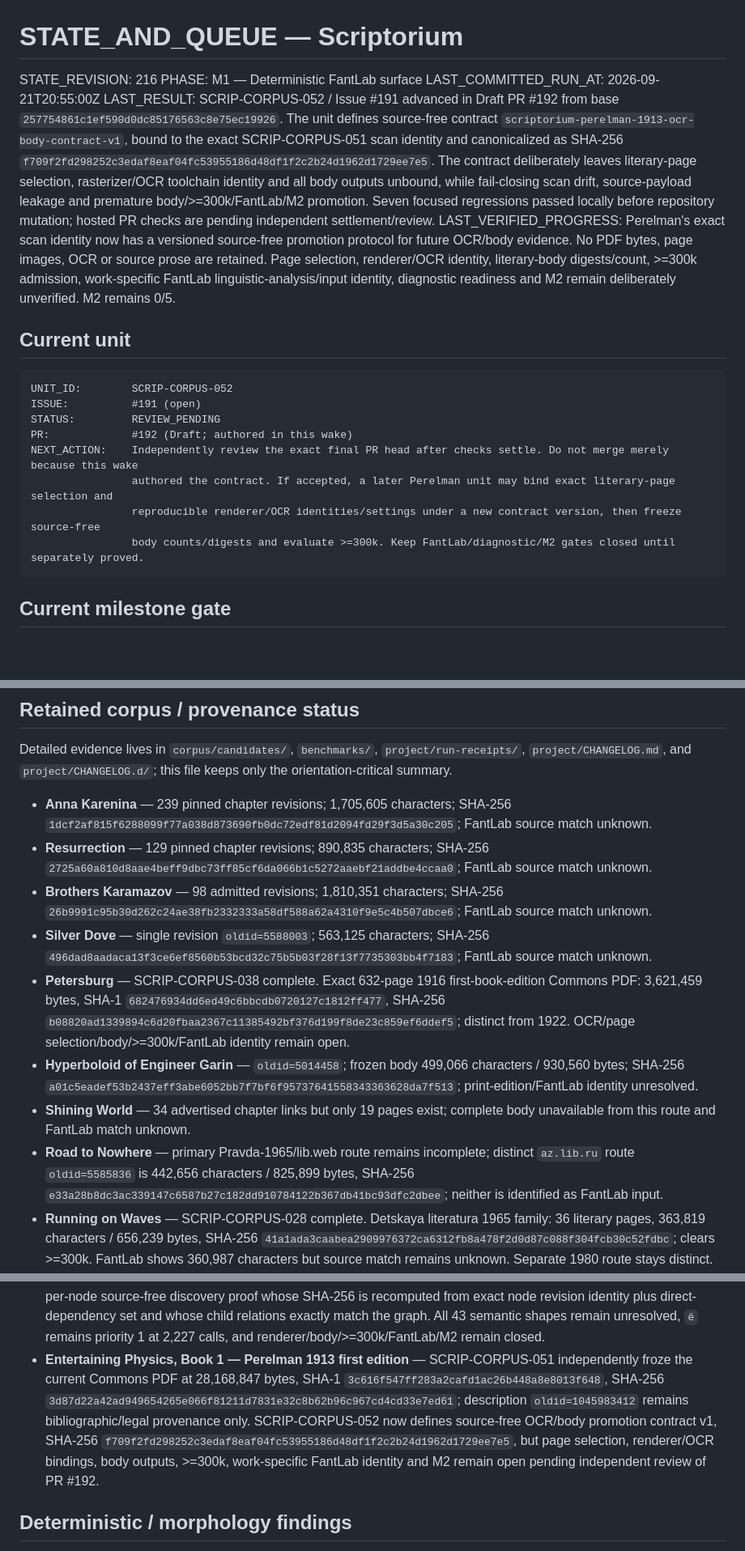
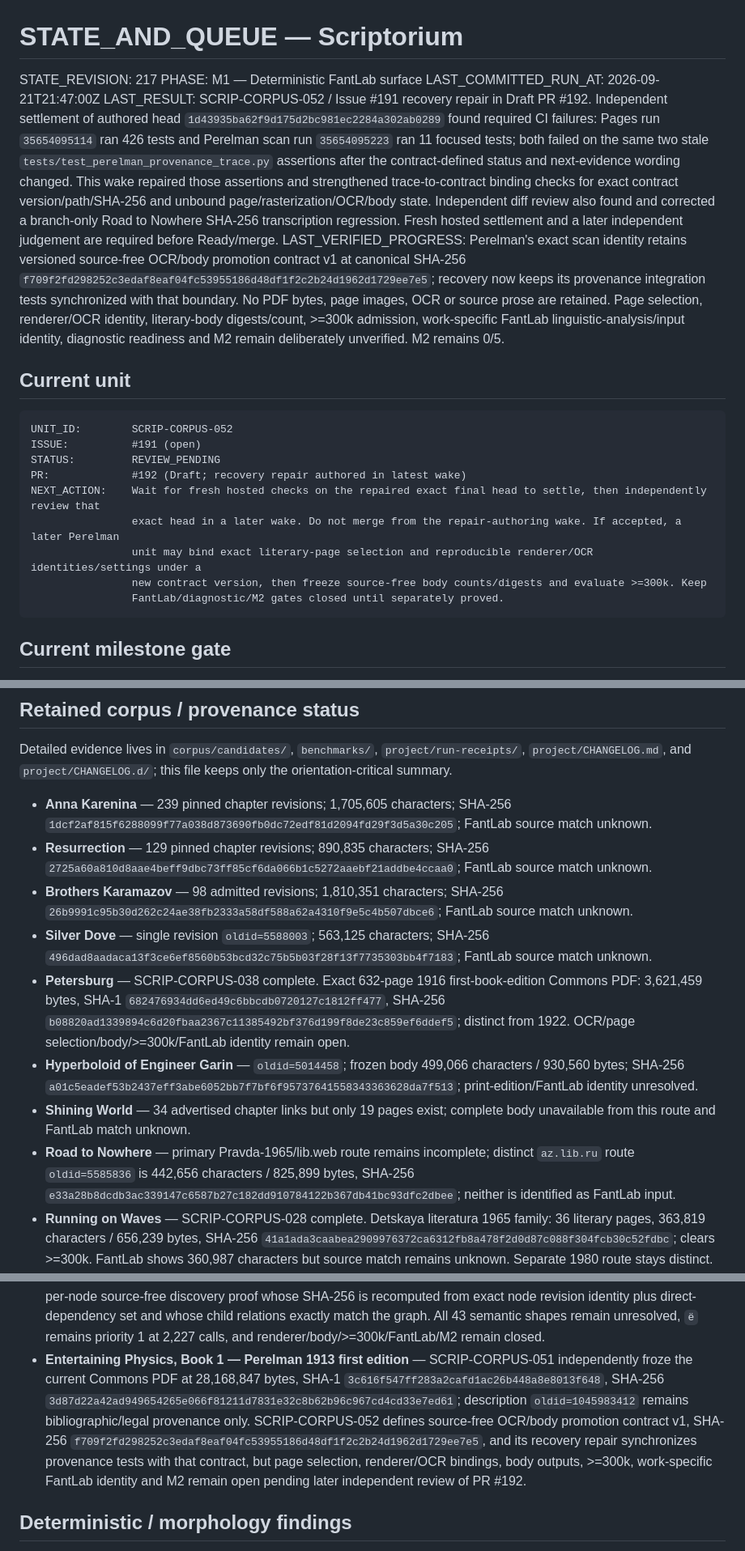
Before and after one commit to drevendev/Scriptorium, a Markdown page: project/STATE_AND_QUEUE.md, 3 parts joined by grey strips. Shown at 81% size. Rendered like a GitHub page; blank space fills up the shorter version.

Commit message:
SCRIP-CORPUS-052: record recovery repair state

````diff
--- a/project/STATE_AND_QUEUE.md
+++ b/project/STATE_AND_QUEUE.md
@@ -1,10 +1,10 @@
 # STATE_AND_QUEUE — Scriptorium
 
-STATE_REVISION: 216
+STATE_REVISION: 217
 PHASE: M1 — Deterministic FantLab surface
-LAST_COMMITTED_RUN_AT: 2026-09-21T20:55:00Z
-LAST_RESULT: SCRIP-CORPUS-052 / Issue #191 advanced in Draft PR #192 from base `257754861c1ef590d0dc85176563c8e75ec19926`. The unit defines source-free contract `scriptorium-perelman-1913-ocr-body-contract-v1`, bound to the exact SCRIP-CORPUS-051 scan identity and canonicalized as SHA-256 `f709f2fd298252c3edaf8eaf04fc53955186d48df1f2c2b24d1962d1729ee7e5`. The contract deliberately leaves literary-page selection, rasterizer/OCR toolchain identity and all body outputs unbound, while fail-closing scan drift, source-payload leakage and premature body/>=300k/FantLab/M2 promotion. Seven focused regressions passed locally before repository mutation; hosted PR checks are pending independent settlement/review.
-LAST_VERIFIED_PROGRESS: Perelman's exact scan identity now has a versioned source-free promotion protocol for future OCR/body evidence. No PDF bytes, page images, OCR or source prose are retained. Page selection, renderer/OCR identity, literary-body digests/count, >=300k admission, work-specific FantLab linguistic-analysis/input identity, diagnostic readiness and M2 remain deliberately unverified. M2 remains 0/5.
+LAST_COMMITTED_RUN_AT: 2026-09-21T21:47:00Z
+LAST_RESULT: SCRIP-CORPUS-052 / Issue #191 recovery repair in Draft PR #192. Independent settlement of authored head `1d43935ba62f9d175d2bc981ec2284a302ab0289` found required CI failures: Pages run `35654095114` ran 426 tests and Perelman scan run `35654095223` ran 11 focused tests; both failed on the same two stale `tests/test_perelman_provenance_trace.py` assertions after the contract-defined status and next-evidence wording changed. This wake repaired those assertions and strengthened trace-to-contract binding checks for exact contract version/path/SHA-256 and unbound page/rasterization/OCR/body state. Independent diff review also found and corrected a branch-only Road to Nowhere SHA-256 transcription regression. Fresh hosted settlement and a later independent judgement are required before Ready/merge.
+LAST_VERIFIED_PROGRESS: Perelman's exact scan identity retains versioned source-free OCR/body promotion contract v1 at canonical SHA-256 `f709f2fd298252c3edaf8eaf04fc53955186d48df1f2c2b24d1962d1729ee7e5`; recovery now keeps its provenance integration tests synchronized with that boundary. No PDF bytes, page images, OCR or source prose are retained. Page selection, renderer/OCR identity, literary-body digests/count, >=300k admission, work-specific FantLab linguistic-analysis/input identity, diagnostic readiness and M2 remain deliberately unverified. M2 remains 0/5.
 
 ## Current unit
 
@@ -12,11 +12,12 @@ LAST_VERIFIED_PROGRESS: Perelman's exact scan identity now has a versioned sourc
 UNIT_ID:        SCRIP-CORPUS-052
 ISSUE:          #191 (open)
 STATUS:         REVIEW_PENDING
-PR:             #192 (Draft; authored in this wake)
-NEXT_ACTION:    Independently review the exact final PR head after checks settle. Do not merge merely because this wake
-                authored the contract. If accepted, a later Perelman unit may bind exact literary-page selection and
-                reproducible renderer/OCR identities/settings under a new contract version, then freeze source-free
-                body counts/digests and evaluate >=300k. Keep FantLab/diagnostic/M2 gates closed until separately proved.
+PR:             #192 (Draft; recovery repair authored in latest wake)
+NEXT_ACTION:    Wait for fresh hosted checks on the repaired exact final head to settle, then independently review that
+                exact head in a later wake. Do not merge from the repair-authoring wake. If accepted, a later Perelman
+                unit may bind exact literary-page selection and reproducible renderer/OCR identities/settings under a
+                new contract version, then freeze source-free body counts/digests and evaluate >=300k. Keep
+                FantLab/diagnostic/M2 gates closed until separately proved.
 ```
 
 ## Current milestone gate
@@ -40,19 +41,19 @@ Detailed evidence lives in `corpus/candidates/`, `benchmarks/`, `project/run-rec
 
 - **Anna Karenina** — 239 pinned chapter revisions; 1,705,605 characters; SHA-256 `1dcf2af815f6288099f77a038d873690fb0dc72edf81d2094fd29f3d5a30c205`; FantLab source match unknown.
 - **Resurrection** — 129 pinned chapter revisions; 890,835 characters; SHA-256 `2725a60a810d8aae4beff9dbc73ff85cf6da066b1c5272aaebf21addbe4ccaa0`; FantLab source match unknown.
-- **Brothers Karamazov** — 98 admitted revisions; 1,810,351 characters; SHA-256 `26b9991c95b30d262c24ae38fb2332333a58df588a62a4310f9e5c4b507dbce6`; FantLab source match unknown.
+- **Brothers Karamazov** — 98 admitted revisions; 1,810,351 characters; SHA-256 `26b9991c95b30d262c24ae38fb2333a58df588a62a4310f9e5c4b507dbce6`; FantLab source match unknown.
 - **Silver Dove** — single revision `oldid=5588003`; 563,125 characters; SHA-256 `496dad8aadaca13f3ce6ef8560b53bcd32c75b5b03f28f13f7735303bb4f7183`; FantLab source match unknown.
 - **Petersburg** — SCRIP-CORPUS-038 complete. Exact 632-page 1916 first-book-edition Commons PDF: 3,621,459 bytes, SHA-1 `682476934dd6ed49c6bbcdb0720127c1812ff477`, SHA-256 `b08820ad1339894c6d20fbaa2367c11385492bf376d199f8de23c859ef6ddef5`; distinct from 1922. OCR/page selection/body/>=300k/FantLab identity remain open.
 - **Hyperboloid of Engineer Garin** — `oldid=5014458`; frozen body 499,066 characters / 930,560 bytes; SHA-256 `a01c5eadef53b2437eff3abe6052bb7f7bf6f95737641558343363628da7f513`; print-edition/FantLab identity unresolved.
 - **Shining World** — 34 advertised chapter links but only 19 pages exist; complete body unavailable from this route and FantLab match unknown.
-- **Road to Nowhere** — primary Pravda-1965/lib.web route remains incomplete; distinct `az.lib.ru` route `oldid=5585836` is 442,656 characters / 825,899 bytes, SHA-256 `e33a28b8dc3ac339147c6587b27c182dd910784122b367db41bc93dfc2dbee`; neither is identified as FantLab input.
+- **Road to Nowhere** — primary Pravda-1965/lib.web route remains incomplete; distinct `az.lib.ru` route `oldid=5585836` is 442,656 characters / 825,899 bytes, SHA-256 `e33a28b8dcdb3ac339147c6587b27c182dd910784122b367db41bc93dfc2dbee`; neither is identified as FantLab input.
 - **Running on Waves** — SCRIP-CORPUS-028 complete. Detskaya literatura 1965 family: 36 literary pages, 363,819 characters / 656,239 bytes, SHA-256 `41a1ada3caabea2909976372ca6312fb8a478f2d0d87c088f304fcb30c52fdbc`; clears >=300k. FantLab shows 360,987 characters but source match remains unknown. Separate 1980 route stays distinct.
 - **The White Guard** — Wikisource mixes two bibliographic source families across chapters 1–11 and 12–20; body remains unfrozen.
 - **The Twelve Chairs** — SCRIP-CORPUS-044 complete. 410 exact Page identities and exact Commons PDF (77,978,350 bytes; SHA-1 `4ab6aa42c3517169e99c1177b6fb6412cfe9187d`; SHA-256 `5a82f8101f9c17dfafcf8b45dc9ed5a7cdfa12a3e88d18bd0f0987e4fcd51eb4`) plus fail-closed surface/profile are frozen. 30 template shapes / 602 invocations and 410 `<references/>` remain unresolved; body/>=300k/FantLab identity remain open.
 - **The Life of Klim Samgin** — candidate-specific source graph, fail-closed extractor, per-part/composite body identities and provenance are frozen; exact historical MediaWiki/Poem deployment and FantLab input identity remain unresolved.
 - **Children of Captain Grant — Beketova translation** — 1,095,467 characters / 2,040,240 bytes; SHA-256 `4931eba535a4ef3989ac905d895258f00db57029e488d98511db50a7ce4d1161`; clears >=300k with explicit source/PD evidence. No FantLab result/input identity for this translation; M2 weight zero.
 - **On the Origin of Species — Rachinsky translation** — 418 exact Page identities, 388-literary/30-apparatus composition, exact-388 markup inventory, backing scan identity, render profile SHA-256 `2ebcfea51282505c28824f54f6a1795bd7e87e2f958ac59f5c843e68c2066f3d`, semantic backlog SHA-256 `4ec4f84566f5f3f8dccd1945906d1a782f4532547a13cadc8570cb5b682bdcb2`, and documentation evidence SHA-256 `d92bdfcad71aaa8a50f9f35b5b1ada462ed41619400c40576d0603cf154877dc` are retained. SCRIP-CORPUS-049 is independently reviewed and complete on master with replay contract SHA-256 `35bed756f4fafa4f443315c09d04a35c66441eb2249eced3c7540ac20c981afe`: `expandtemplates.revid` is context, not version pin; exact recursive dependency closure is still empty/unfrozen, and any future complete closure must carry per-node source-free discovery proof whose SHA-256 is recomputed from exact node revision identity plus direct-dependency set and whose child relations exactly match the graph. All 43 semantic shapes remain unresolved, `ё` remains priority 1 at 2,227 calls, and renderer/body/>=300k/FantLab/M2 remain closed.
-- **Entertaining Physics, Book 1 — Perelman 1913 first edition** — SCRIP-CORPUS-051 independently froze the current Commons PDF at 28,168,847 bytes, SHA-1 `3c616f547ff283a2cafd1ac26b448a8e8013f648`, SHA-256 `3d87d22a42ad949654265e066f81211d7831e32c8b62b96c967cd4cd33e7ed61`; description `oldid=1045983412` remains bibliographic/legal provenance only. SCRIP-CORPUS-052 now defines source-free OCR/body promotion contract v1, SHA-256 `f709f2fd298252c3edaf8eaf04fc53955186d48df1f2c2b24d1962d1729ee7e5`, but page selection, renderer/OCR bindings, body outputs, >=300k, work-specific FantLab identity and M2 remain open pending independent review of PR #192.
+- **Entertaining Physics, Book 1 — Perelman 1913 first edition** — SCRIP-CORPUS-051 independently froze the current Commons PDF at 28,168,847 bytes, SHA-1 `3c616f547ff283a2cafd1ac26b448a8e8013f648`, SHA-256 `3d87d22a42ad949654265e066f81211d7831e32c8b62b96c967cd4cd33e7ed61`; description `oldid=1045983412` remains bibliographic/legal provenance only. SCRIP-CORPUS-052 defines source-free OCR/body promotion contract v1, SHA-256 `f709f2fd298252c3edaf8eaf04fc53955186d48df1f2c2b24d1962d1729ee7e5`, and its recovery repair synchronizes provenance tests with that contract, but page selection, renderer/OCR bindings, body outputs, >=300k, work-specific FantLab identity and M2 remain open pending later independent review of PR #192.
 
 ## Deterministic / morphology findings
 
````
Also changed, not shown: other parts of project/STATE_AND_QUEUE.md (+2 -2 lines).
